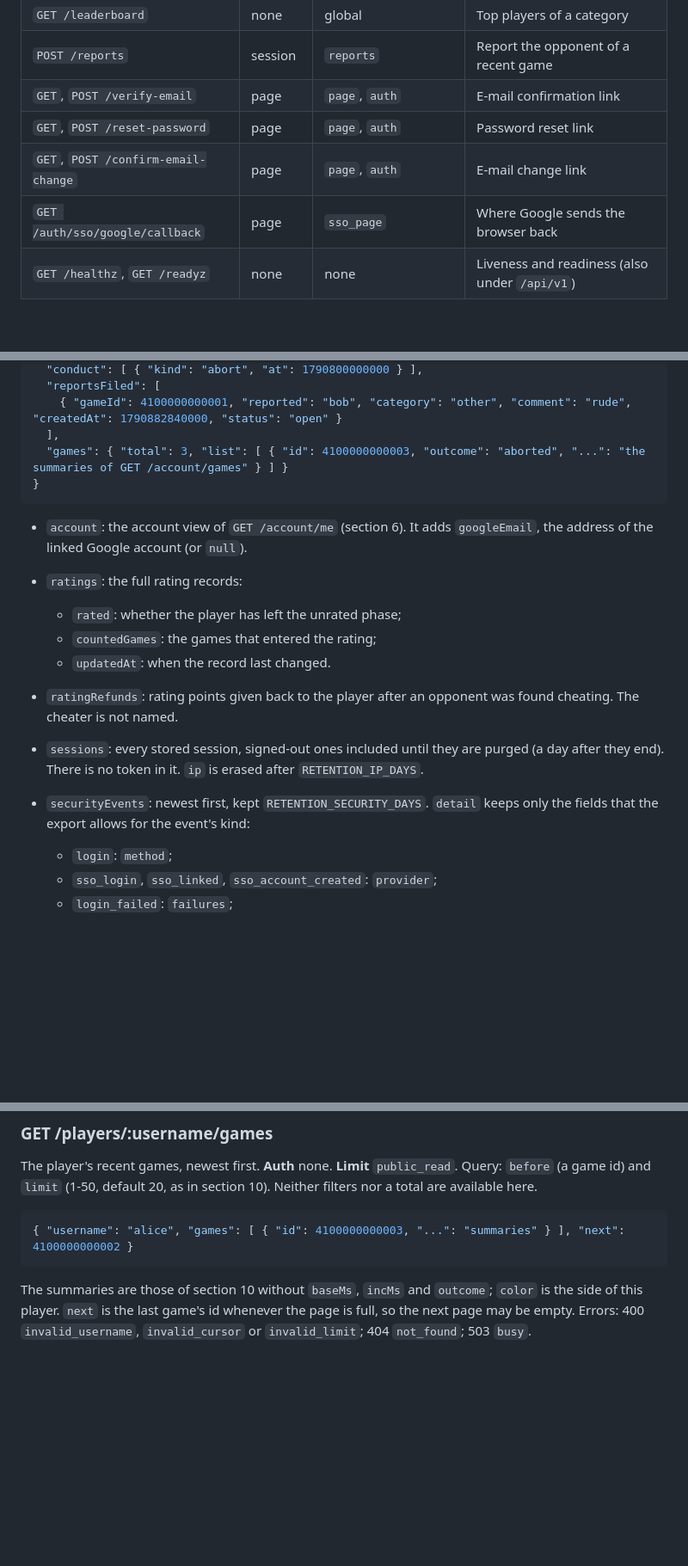
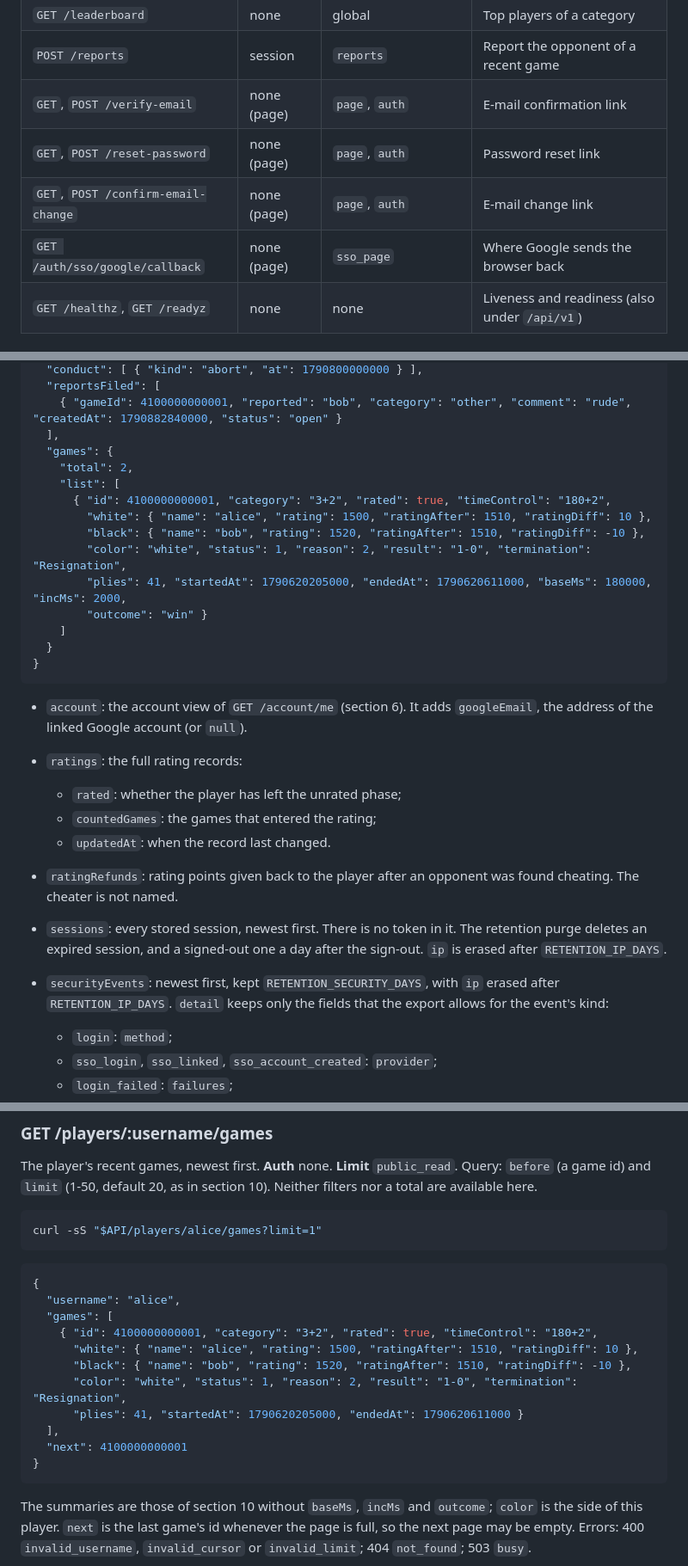
Before and after one commit to DarkCenobyte/scacelith-chess-server, a Markdown page: docs/API.md, 3 parts joined by grey strips. Shown at 86% size. Rendered like a GitHub page; blank space fills up the shorter version.

````diff
--- a/docs/API.md
+++ b/docs/API.md
@@ -336,10 +342,10 @@ required; "optional" = public answer without a token, more with one.
 | `GET /players/:username/games` | none | `public_read` | A player's recent games |
 | `GET /leaderboard` | none | global | Top players of a category |
 | `POST /reports` | session | `reports` | Report the opponent of a recent game |
-| `GET`, `POST /verify-email` | page | `page`, `auth` | E-mail confirmation link |
-| `GET`, `POST /reset-password` | page | `page`, `auth` | Password reset link |
-| `GET`, `POST /confirm-email-change` | page | `page`, `auth` | E-mail change link |
-| `GET /auth/sso/google/callback` | page | `sso_page` | Where Google sends the browser back |
+| `GET`, `POST /verify-email` | none (page) | `page`, `auth` | E-mail confirmation link |
+| `GET`, `POST /reset-password` | none (page) | `page`, `auth` | Password reset link |
+| `GET`, `POST /confirm-email-change` | none (page) | `page`, `auth` | E-mail change link |
+| `GET /auth/sso/google/callback` | none (page) | `sso_page` | Where Google sends the browser back |
 | `GET /healthz`, `GET /readyz` | none | none | Liveness and readiness (also under `/api/v1`) |
 
 ## 3. Server info
@@ -889,7 +898,17 @@ shortened here):
   "reportsFiled": [
     { "gameId": 4100000000001, "reported": "bob", "category": "other", "comment": "rude", "createdAt": 1790882840000, "status": "open" }
   ],
-  "games": { "total": 3, "list": [ { "id": 4100000000003, "outcome": "aborted", "...": "the summaries of GET /account/games" } ] }
+  "games": {
+    "total": 2,
+    "list": [
+      { "id": 4100000000001, "category": "3+2", "rated": true, "timeControl": "180+2",
+        "white": { "name": "alice", "rating": 1500, "ratingAfter": 1510, "ratingDiff": 10 },
+        "black": { "name": "bob", "rating": 1520, "ratingAfter": 1510, "ratingDiff": -10 },
+        "color": "white", "status": 1, "reason": 2, "result": "1-0", "termination": "Resignation",
+        "plies": 41, "startedAt": 1790620205000, "endedAt": 1790620611000, "baseMs": 180000, "incMs": 2000,
+        "outcome": "win" }
+    ]
+  }
 }
 ```
 
@@ -901,10 +920,12 @@ shortened here):
   - `updatedAt`: when the record last changed.
 - `ratingRefunds`: rating points given back to the player after an opponent was found cheating.
   The cheater is not named.
-- `sessions`: every stored session, signed-out ones included until they are purged (a day after
-  they end). There is no token in it. `ip` is erased after `RETENTION_IP_DAYS`.
-- `securityEvents`: newest first, kept `RETENTION_SECURITY_DAYS`. `detail` keeps only the fields
-  that the export allows for the event's kind:
+- `sessions`: every stored session, newest first. There is no token in it. The retention purge
+  deletes an expired session, and a signed-out one a day after the sign-out. `ip` is erased after
+  `RETENTION_IP_DAYS`.
+- `securityEvents`: newest first, kept `RETENTION_SECURITY_DAYS`, with `ip` erased after
+  `RETENTION_IP_DAYS`. `detail` keeps only the fields that the export allows for the event's
+  kind:
   - `login`: `method`;
   - `sso_login`, `sso_linked`, `sso_account_created`: `provider`;
   - `login_failed`: `failures`;
@@ -1221,8 +1242,22 @@ The player's recent games, newest first. **Auth** none. **Limit** `public_read`.
 (a game id) and `limit` (1-50, default 20, as in section 10). Neither filters nor a total are
 available here.
 
+```sh
+curl -sS "$API/players/alice/games?limit=1"
+```
+
 ```json
-{ "username": "alice", "games": [ { "id": 4100000000003, "...": "summaries" } ], "next": 4100000000002 }
+{
+  "username": "alice",
+  "games": [
+    { "id": 4100000000001, "category": "3+2", "rated": true, "timeControl": "180+2",
+      "white": { "name": "alice", "rating": 1500, "ratingAfter": 1510, "ratingDiff": 10 },
+      "black": { "name": "bob", "rating": 1520, "ratingAfter": 1510, "ratingDiff": -10 },
+      "color": "white", "status": 1, "reason": 2, "result": "1-0", "termination": "Resignation",
+      "plies": 41, "startedAt": 1790620205000, "endedAt": 1790620611000 }
+  ],
+  "next": 4100000000001
+}
 ```
 
 The summaries are those of section 10 without `baseMs`, `incMs` and `outcome`; `color` is the
````
Also changed, not shown: other parts of docs/API.md (+25 -16 lines).
